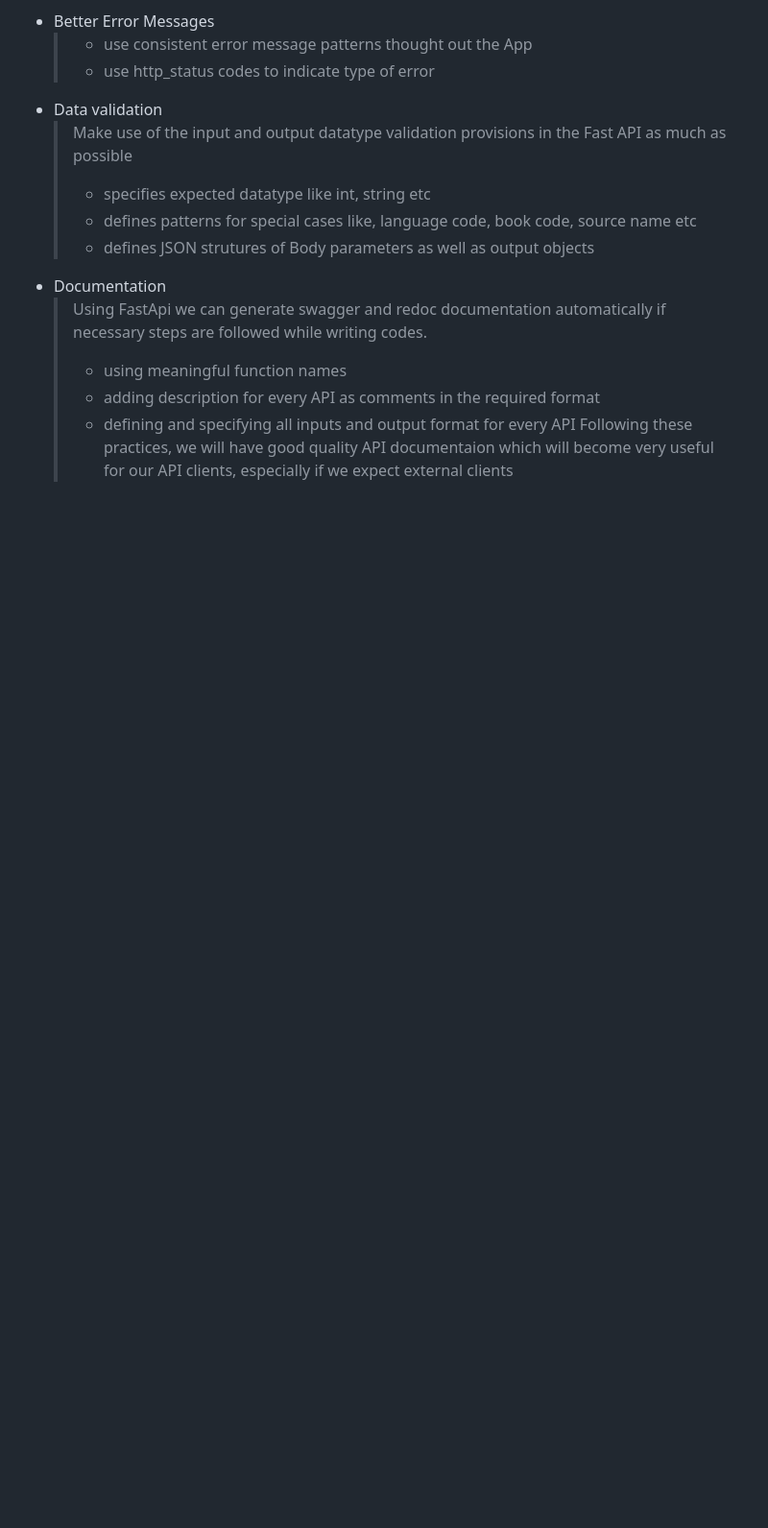
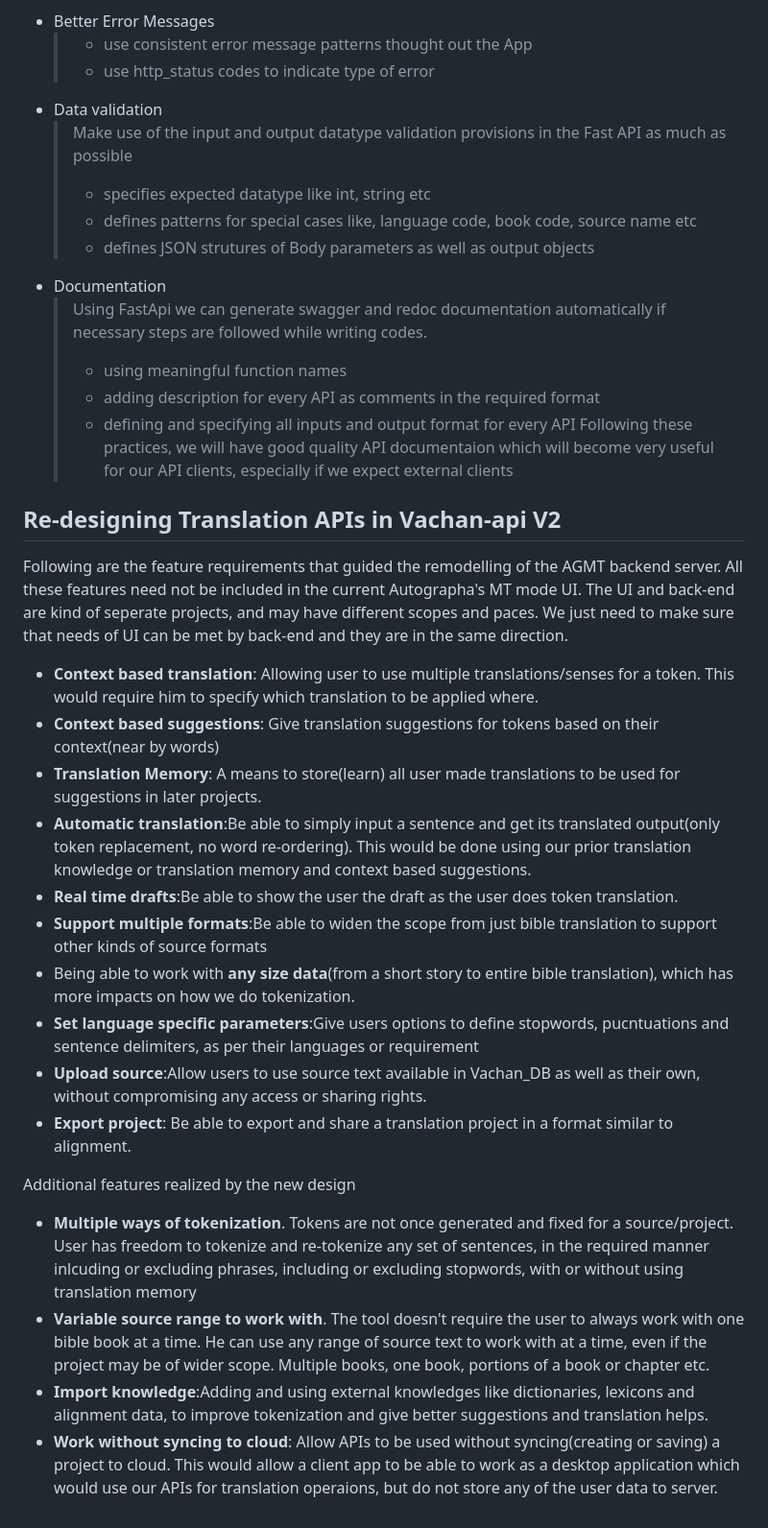
Before and after one commit to Bridgeconn/vachan-api, a Markdown page: docs/API Refactoring V2.md, the part around the change. Shown at 96% size. Rendered like a GitHub page; blank space fills up the shorter version.

```diff
--- a/docs/API Refactoring V2.md
+++ b/docs/API Refactoring V2.md
@@ -79,3 +79,25 @@ A rough time estimate for carrying out this process would be as follows: **6 Mon
 	> * adding description for every API as comments in the required format
 	> * defining and specifying all inputs and output format for every API
 	> Following these practices, we will have good quality API documentaion which will become very useful for our API clients, especially if we expect external clients
+
+## Re-designing Translation APIs in Vachan-api V2
+
+Following are the feature requirements that guided the remodelling of the AGMT backend server. All these features need not be included in the current Autographa's MT mode UI. The UI and back-end are kind of seperate projects, and may have different scopes and paces. We just need to make sure that needs of UI can be met by back-end and they are in the same direction.
+
+* **Context based translation**: Allowing user to use multiple translations/senses for a token. This would require him to specify which translation to be applied where.
+* **Context based suggestions**: Give translation suggestions for tokens based on their context(near by words)
+* **Translation Memory**: A means to store(learn) all user made translations to be used for suggestions in later projects.
+* **Automatic translation**:Be able to simply input a sentence and get its translated output(only token replacement, no word re-ordering). This would be done using our prior translation knowledge or translation memory and context based suggestions.
+* **Real time drafts**:Be able to show the user the draft as the user does token translation.
+* **Support multiple formats**:Be able to widen the scope from just bible translation to support other kinds of source formats
+* Being able to work with **any size data**(from a short story to entire bible translation), which has more impacts on how we do tokenization.
+* **Set language specific parameters**:Give users options to define stopwords, pucntuations and sentence delimiters, as per their languages or requirement
+* **Upload source**:Allow users to use source text available in Vachan_DB as well as their own, without compromising any access or sharing rights.
+* **Export project**: Be able to export and share a translation project in a format similar to alignment.
+
+Additional features realized by the new design
+
+* **Multiple ways of tokenization**. Tokens are not once generated and fixed for a source/project. User has freedom to tokenize and re-tokenize any set of sentences, in the required manner inlcuding or excluding phrases, including or excluding stopwords, with or without using translation memory
+* **Variable source range to work with**. The tool doesn't require the user to always work with one bible book at a time. He can use any range of source text to work with at a time, even if the project may be of wider scope. Multiple books, one book, portions of a book or chapter etc.
+* **Import knowledge**:Adding and using external knowledges like dictionaries, lexicons and alignment data, to improve tokenization and give better suggestions and translation helps.
+* **Work without syncing to cloud**: Allow APIs to be used without syncing(creating or saving) a project to cloud. This would allow a client app to be able to work as a desktop application which would use our APIs for translation operaions, but do not store any of the user data to server.
```
Also changed, not shown: app/about APIs.md (added, +45 -0 lines), db/AgMT tables.png (added), 15 other files.
